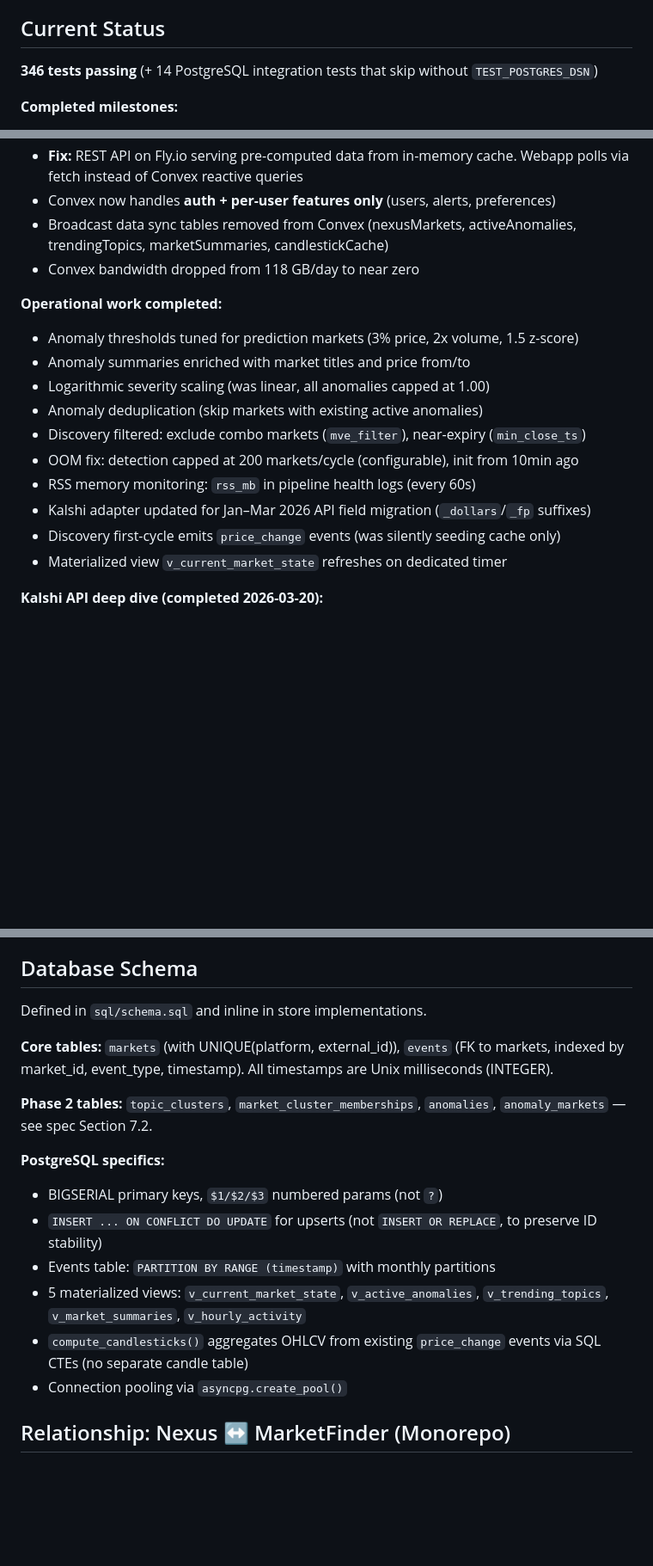
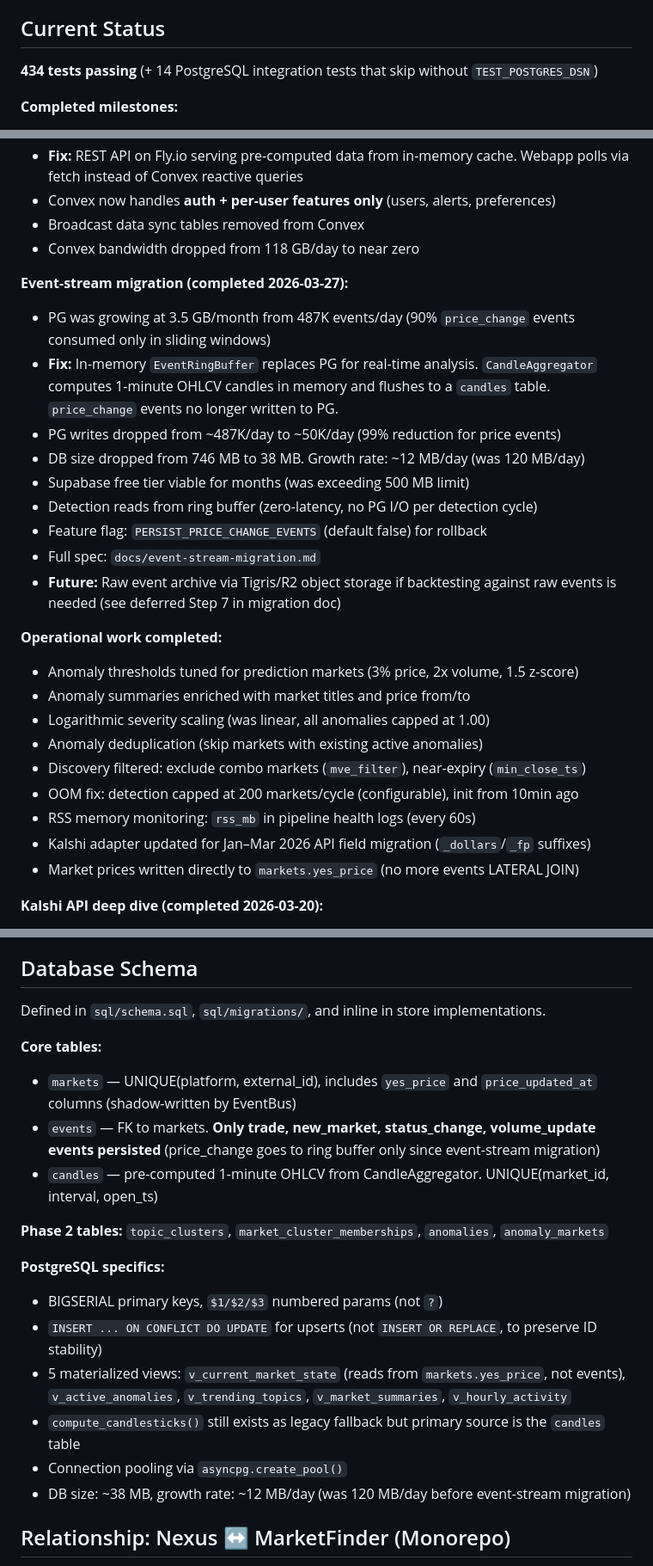
Before and after one commit to algorhythmic/projectnexus, a Markdown page: CLAUDE.md, 3 parts joined by grey strips. Shown at 86% size. Drawn GitHub-style; blank space fills up the shorter version.

```diff
--- a/CLAUDE.md
+++ b/CLAUDE.md
@@ -8,7 +8,7 @@ The full specification is in `projectnexus_specdoc.md` at the repo root. Always
 
 ## Current Status
 
-**346 tests passing** (+ 14 PostgreSQL integration tests that skip without `TEST_POSTGRES_DSN`)
+**434 tests passing** (+ 14 PostgreSQL integration tests that skip without `TEST_POSTGRES_DSN`)
 
 **Completed milestones:**
 - Phase 1: Kalshi REST adapter, WebSocket streaming, stability monitoring (Milestones 1.1–1.3)
@@ -23,8 +23,19 @@ The full specification is in `projectnexus_specdoc.md` at the repo root. Always
 - Root cause: broadcast data (identical for all users) stored as individual Convex documents with reactive query amplification
 - **Fix:** REST API on Fly.io serving pre-computed data from in-memory cache. Webapp polls via fetch instead of Convex reactive queries
 - Convex now handles **auth + per-user features only** (users, alerts, preferences)
-- Broadcast data sync tables removed from Convex (nexusMarkets, activeAnomalies, trendingTopics, marketSummaries, candlestickCache)
+- Broadcast data sync tables removed from Convex
 - Convex bandwidth dropped from 118 GB/day to near zero
+
+**Event-stream migration (completed 2026-03-27):**
+- PG was growing at 3.5 GB/month from 487K events/day (90% `price_change` events consumed only in sliding windows)
+- **Fix:** In-memory `EventRingBuffer` replaces PG for real-time analysis. `CandleAggregator` computes 1-minute OHLCV candles in memory and flushes to a `candles` table. `price_change` events no longer written to PG.
+- PG writes dropped from ~487K/day to ~50K/day (99% reduction for price events)
+- DB size dropped from 746 MB to 38 MB. Growth rate: ~12 MB/day (was 120 MB/day)
+- Supabase free tier viable for months (was exceeding 500 MB limit)
+- Detection reads from ring buffer (zero-latency, no PG I/O per detection cycle)
+- Feature flag: `PERSIST_PRICE_CHANGE_EVENTS` (default false) for rollback
+- Full spec: `docs/event-stream-migration.md`
+- **Future:** Raw event archive via Tigris/R2 object storage if backtesting against raw events is needed (see deferred Step 7 in migration doc)
 
 **Operational work completed:**
 - Anomaly thresholds tuned for prediction markets (3% price, 2x volume, 1.5 z-score)
@@ -35,8 +46,7 @@ The full specification is in `projectnexus_specdoc.md` at the repo root. Always
 - OOM fix: detection capped at 200 markets/cycle (configurable), init from 10min ago
 - RSS memory monitoring: `rss_mb` in pipeline health logs (every 60s)
 - Kalshi adapter updated for Jan–Mar 2026 API field migration (`_dollars`/`_fp` suffixes)
-- Discovery first-cycle emits `price_change` events (was silently seeding cache only)
-- Materialized view `v_current_market_state` refreshes on dedicated timer
+- Market prices written directly to `markets.yes_price` (no more events LATERAL JOIN)
 
 **Kalshi API deep dive (completed 2026-03-20):**
 - Dynamic WS subscriptions (`update_subscription` — no reconnect needed for new tickers)
@@ -237,19 +249,22 @@ Neither platform offers a firehose webhook. Both require periodic REST polling (
 
 ## Database Schema
 
-Defined in `sql/schema.sql` and inline in store implementations.
+Defined in `sql/schema.sql`, `sql/migrations/`, and inline in store implementations.
 
-**Core tables:** `markets` (with UNIQUE(platform, external_id)), `events` (FK to markets, indexed by market_id, event_type, timestamp). All timestamps are Unix milliseconds (INTEGER).
+**Core tables:**
+- `markets` — UNIQUE(platform, external_id), includes `yes_price` and `price_updated_at` columns (shadow-written by EventBus)
+- `events` — FK to markets. **Only trade, new_market, status_change, volume_update events persisted** (price_change goes to ring buffer only since event-stream migration)
+- `candles` — pre-computed 1-minute OHLCV from CandleAggregator. UNIQUE(market_id, interval, open_ts)
 
-**Phase 2 tables:** `topic_clusters`, `market_cluster_memberships`, `anomalies`, `anomaly_markets` — see spec Section 7.2.
+**Phase 2 tables:** `topic_clusters`, `market_cluster_memberships`, `anomalies`, `anomaly_markets`
 
 **PostgreSQL specifics:**
 - BIGSERIAL primary keys, `$1/$2/$3` numbered params (not `?`)
 - `INSERT ... ON CONFLICT DO UPDATE` for upserts (not `INSERT OR REPLACE`, to preserve ID stability)
-- Events table: `PARTITION BY RANGE (timestamp)` with monthly partitions
-- 5 materialized views: `v_current_market_state`, `v_active_anomalies`, `v_trending_topics`, `v_market_summaries`, `v_hourly_activity`
-- `compute_candlesticks()` aggregates OHLCV from existing `price_change` events via SQL CTEs (no separate candle table)
+- 5 materialized views: `v_current_market_state` (reads from `markets.yes_price`, not events), `v_active_anomalies`, `v_trending_topics`, `v_market_summaries`, `v_hourly_activity`
+- `compute_candlesticks()` still exists as legacy fallback but primary source is the `candles` table
 - Connection pooling via `asyncpg.create_pool()`
+- DB size: ~38 MB, growth rate: ~12 MB/day (was 120 MB/day before event-stream migration)
 
 ## Relationship: Nexus ↔ MarketFinder (Monorepo)
 
```
Also changed, not shown: other parts of CLAUDE.md (+7 -5 lines), docs/event-stream-migration.md (+13 -0 lines).
